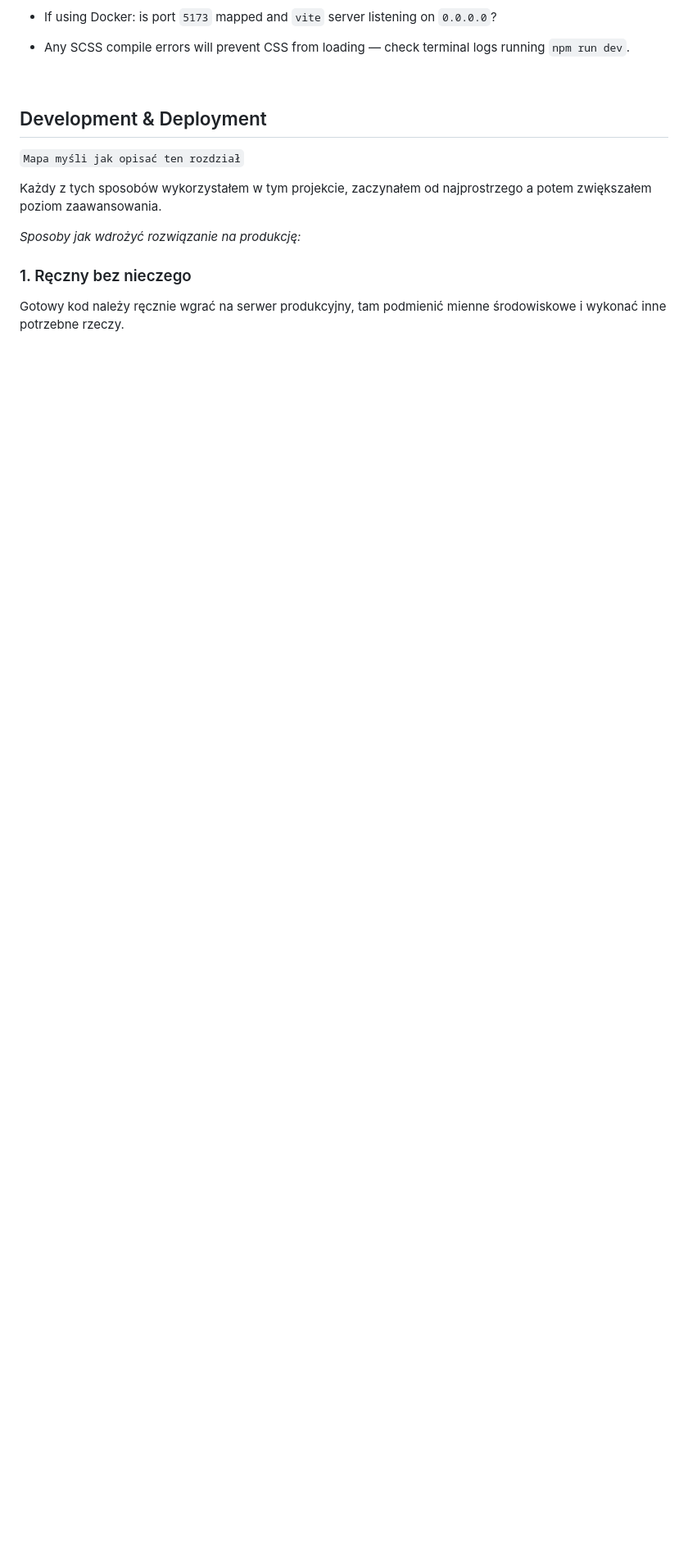
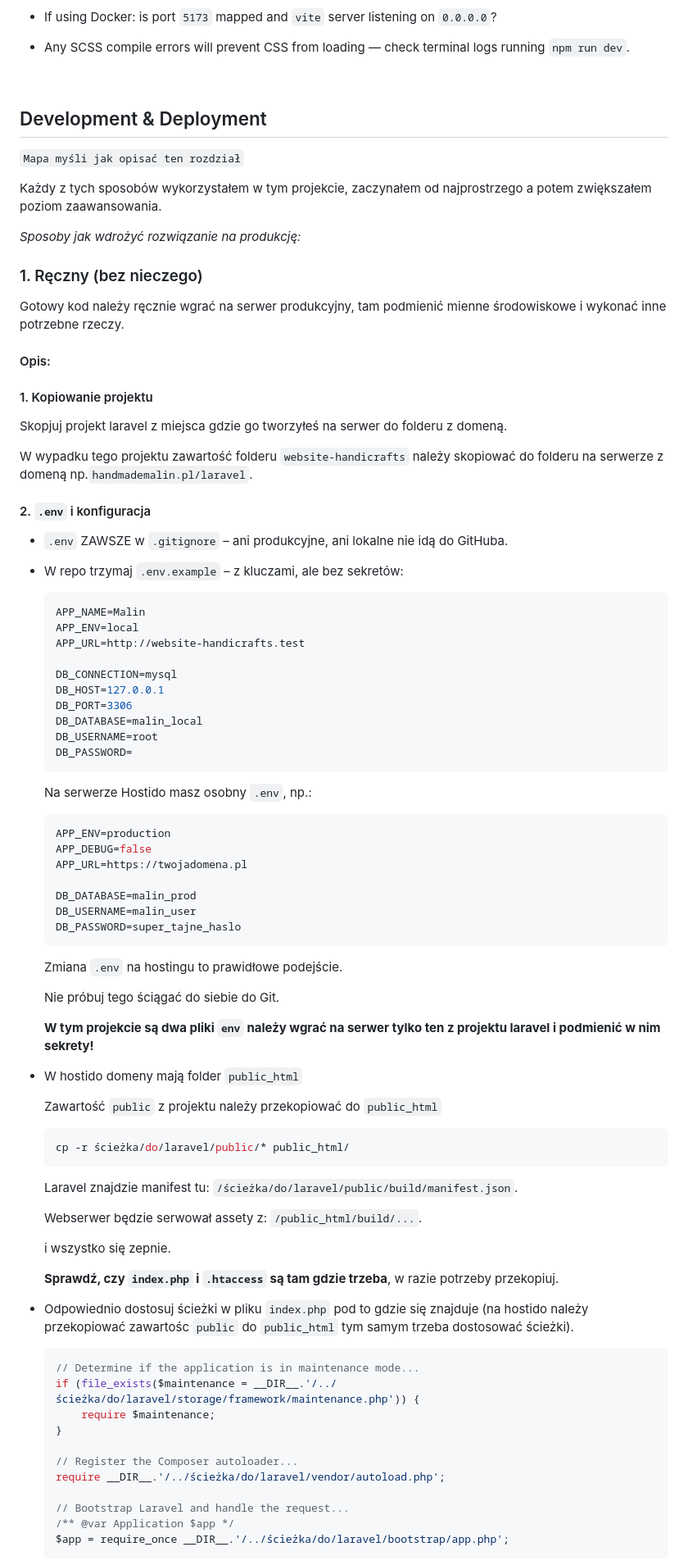
Before and after one commit to GoldenKacper/magdas-website-handicrafts, a Markdown page: README.md, the part around the change printed below. Shown: that part at 82% size. GitHub-like rendering; blank space fills up the shorter version.

````diff
--- a/README.md
+++ b/README.md
@@ -358,6 +358,84 @@ Każdy z tych sposobów wykorzystałem w tym projekcie, zaczynałem od najprostr
 
 _Sposoby jak wdrożyć rozwiązanie na produkcję:_
 
-### 1. Ręczny bez nieczego
+### 1. Ręczny (bez nieczego)
 
 Gotowy kod należy ręcznie wgrać na serwer produkcyjny, tam podmienić mienne środowiskowe i wykonać inne potrzebne rzeczy.
+
+#### Opis:
+
+#### 1. Kopiowanie projektu
+
+Skopjuj projekt laravel z miejsca gdzie go tworzyłeś na serwer do folderu z domeną.
+
+W wypadku tego projektu zawartość folderu `website-handicrafts` należy skopiować do folderu na serwerze z domeną np.`handmademalin.pl/laravel`.
+
+#### 2. `.env` i konfiguracja
+
+- `.env` ZAWSZE w `.gitignore` – ani produkcyjne, ani lokalne nie idą do GitHuba.
+
+- W repo trzymaj `.env.example` – z kluczami, ale bez sekretów:
+
+  ```env
+  APP_NAME=Malin
+  APP_ENV=local
+  APP_URL=http://website-handicrafts.test
+
+  DB_CONNECTION=mysql
+  DB_HOST=127.0.0.1
+  DB_PORT=3306
+  DB_DATABASE=malin_local
+  DB_USERNAME=root
+  DB_PASSWORD=
+  ```
+
+  Na serwerze Hostido masz osobny `.env`, np.:
+
+  ```env
+  APP_ENV=production
+  APP_DEBUG=false
+  APP_URL=https://twojadomena.pl
+
+  DB_DATABASE=malin_prod
+  DB_USERNAME=malin_user
+  DB_PASSWORD=super_tajne_haslo
+  ```
+
+  Zmiana `.env` na hostingu to prawidłowe podejście.
+
+  Nie próbuj tego ściągać do siebie do Git.
+
+  **W tym projekcie są dwa pliki `env` należy wgrać na serwer tylko ten z projektu laravel i podmienić w nim sekrety!**
+
+- W hostido domeny mają folder `public_html`
+
+  Zawartość `public` z projektu należy przekopiować do `public_html`
+
+  ```bash
+  cp -r ścieżka/do/laravel/public/* public_html/
+  ```
+
+  Laravel znajdzie manifest tu: `/ścieżka/do/laravel/public/build/manifest.json`.
+
+  Webserwer będzie serwował assety z: `/public_html/build/...`.
+
+  i wszystko się zepnie.
+
+  **Sprawdź, czy `index.php` i `.htaccess` są tam gdzie trzeba**, w razie potrzeby przekopiuj.
+
+- Odpowiednio dostosuj ścieżki w pliku `index.php` pod to gdzie się znajduje (na hostido należy przekopiować zawartośc `public` do `public_html` tym samym trzeba dostosować ścieżki).
+
+  ```php
+  // Determine if the application is in maintenance mode...
+  if (file_exists($maintenance = __DIR__.'/../ścieżka/do/laravel/storage/framework/maintenance.php')) {
+      require $maintenance;
+  }
+
+  // Register the Composer autoloader...
+  require __DIR__.'/../ścieżka/do/laravel/vendor/autoload.php';
+
+  // Bootstrap Laravel and handle the request...
+  /** @var Application $app */
+  $app = require_once __DIR__.'/../ścieżka/do/laravel/bootstrap/app.php';
+  ```
+
````
Also changed, not shown: other parts of README.md (+34 -0 lines).
